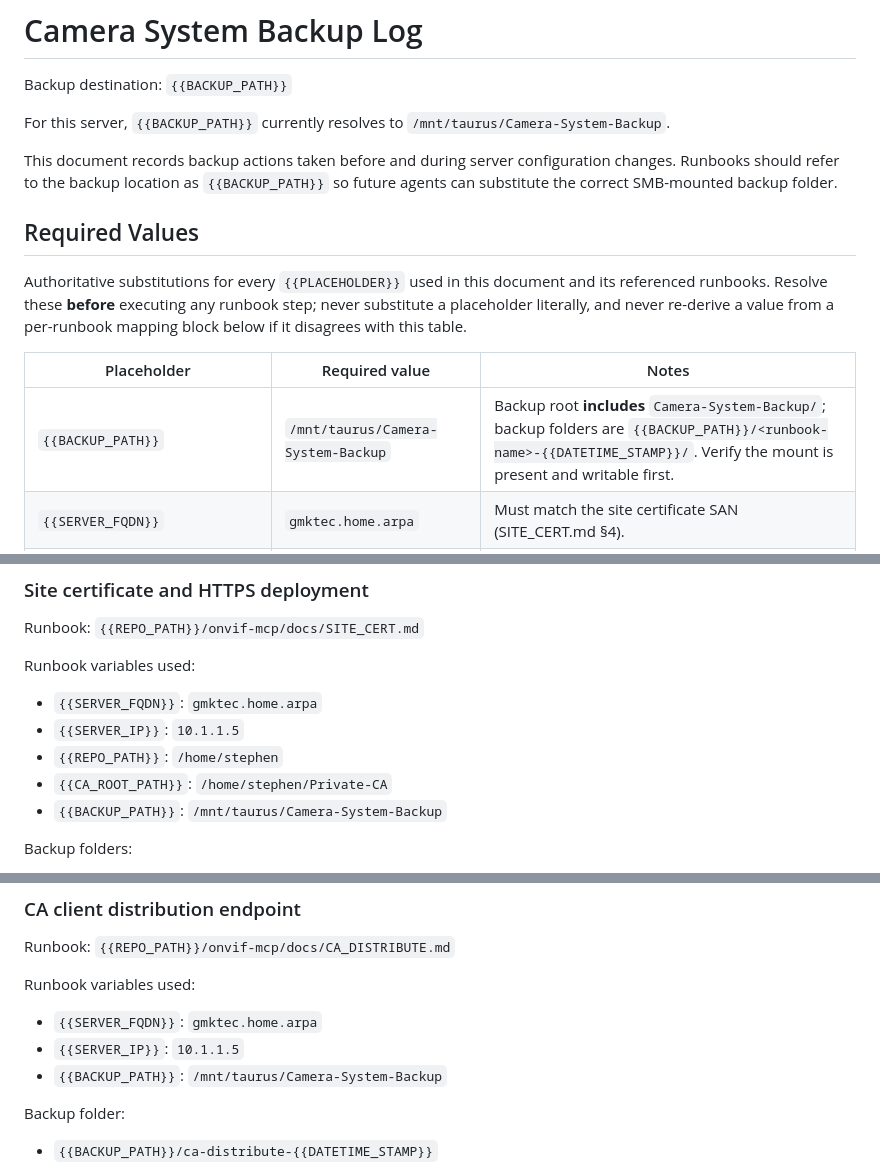
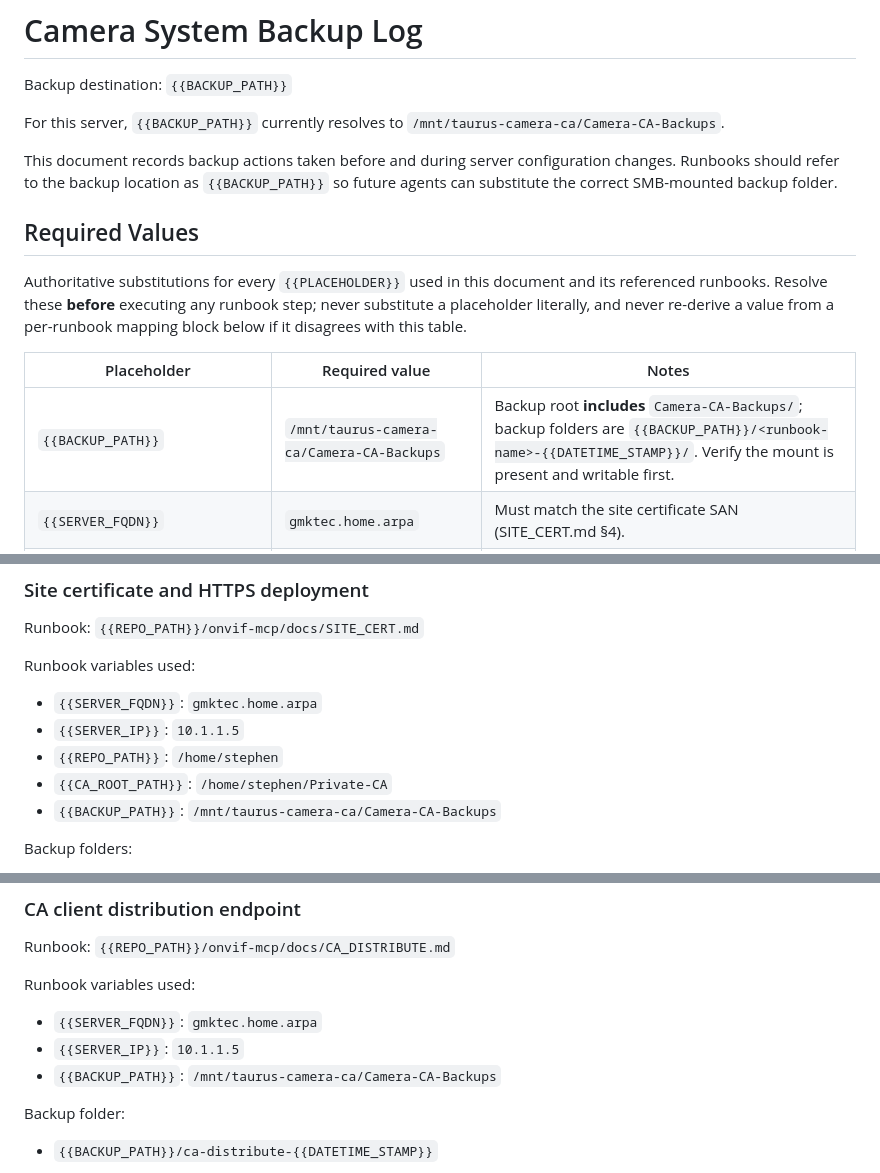
Before and after one commit to sr99622/onvif-mcp, a Markdown page: docs/BACKUP.md, 3 parts joined by grey strips. Rendered like a GitHub page.

```diff
--- a/docs/BACKUP.md
+++ b/docs/BACKUP.md
@@ -2,7 +2,7 @@
 
 Backup destination: `{{BACKUP_PATH}}`
 
-For this server, `{{BACKUP_PATH}}` currently resolves to `/mnt/taurus/Camera-System-Backup`.
+For this server, `{{BACKUP_PATH}}` currently resolves to `/mnt/taurus-camera-ca/Camera-CA-Backups`.
 
 This document records backup actions taken before and during server configuration changes. Runbooks should refer to the backup location as `{{BACKUP_PATH}}` so future agents can substitute the correct SMB-mounted backup folder.
 
@@ -12,7 +12,7 @@ Authoritative substitutions for every `{{PLACEHOLDER}}` used in this document an
 
 | Placeholder | Required value | Notes |
 |---|---|---|
-| `{{BACKUP_PATH}}` | `/mnt/taurus/Camera-System-Backup` | Backup root **includes** `Camera-System-Backup/`; backup folders are `{{BACKUP_PATH}}/<runbook-name>-{{DATETIME_STAMP}}/`. Verify the mount is present and writable first. |
+| `{{BACKUP_PATH}}` | `/mnt/taurus-camera-ca/Camera-CA-Backups` | Backup root **includes** `Camera-CA-Backups/`; backup folders are `{{BACKUP_PATH}}/<runbook-name>-{{DATETIME_STAMP}}/`. Verify the mount is present and writable first. |
 | `{{SERVER_FQDN}}` | `gmktec.home.arpa` | Must match the site certificate SAN (SITE_CERT.md §4). |
 | `{{SERVER_IP}}` | `10.1.1.5` | LAN interface address (`enp170s0`). Not used for nginx binding — 443 listens on all interfaces (SITE_CERT.md §9). |
 | `{{REPO_PATH}}` | `/home/stephen` | Parent directory of the `onvif-mcp/` checkout. |
@@ -92,7 +92,7 @@ Runbook variables used:
 - `{{SERVER_IP}}`: `10.1.1.5`
 - `{{REPO_PATH}}`: `/home/stephen`
 - `{{CA_ROOT_PATH}}`: `/home/stephen/Private-CA`
-- `{{BACKUP_PATH}}`: `/mnt/taurus/Camera-System-Backup`
+- `{{BACKUP_PATH}}`: `/mnt/taurus-camera-ca/Camera-CA-Backups`
 
 Backup folders:
 
@@ -135,7 +135,7 @@ Runbook variables used:
 
 - `{{SERVER_FQDN}}`: `gmktec.home.arpa`
 - `{{SERVER_IP}}`: `10.1.1.5`
-- `{{BACKUP_PATH}}`: `/mnt/taurus/Camera-System-Backup`
+- `{{BACKUP_PATH}}`: `/mnt/taurus-camera-ca/Camera-CA-Backups`
 
 Backup folder:
 
```
Also changed, not shown: other parts of docs/BACKUP.md (+5 -5 lines).
